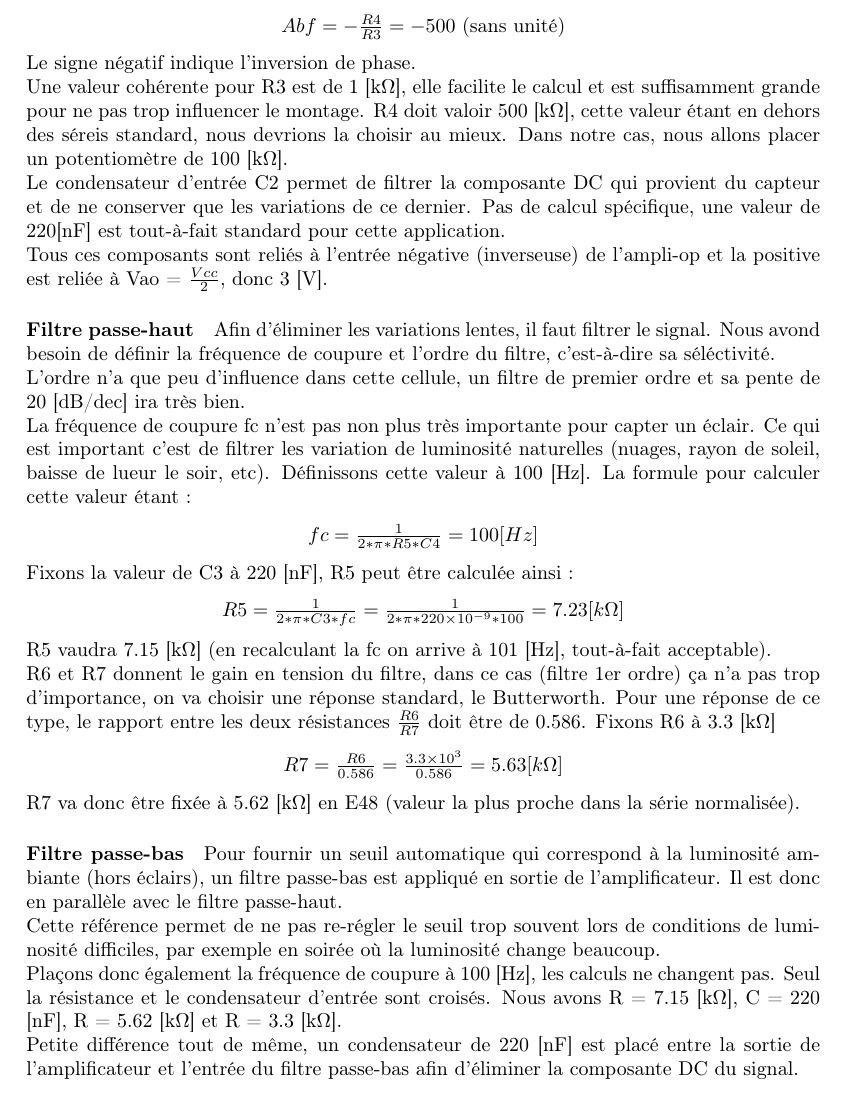
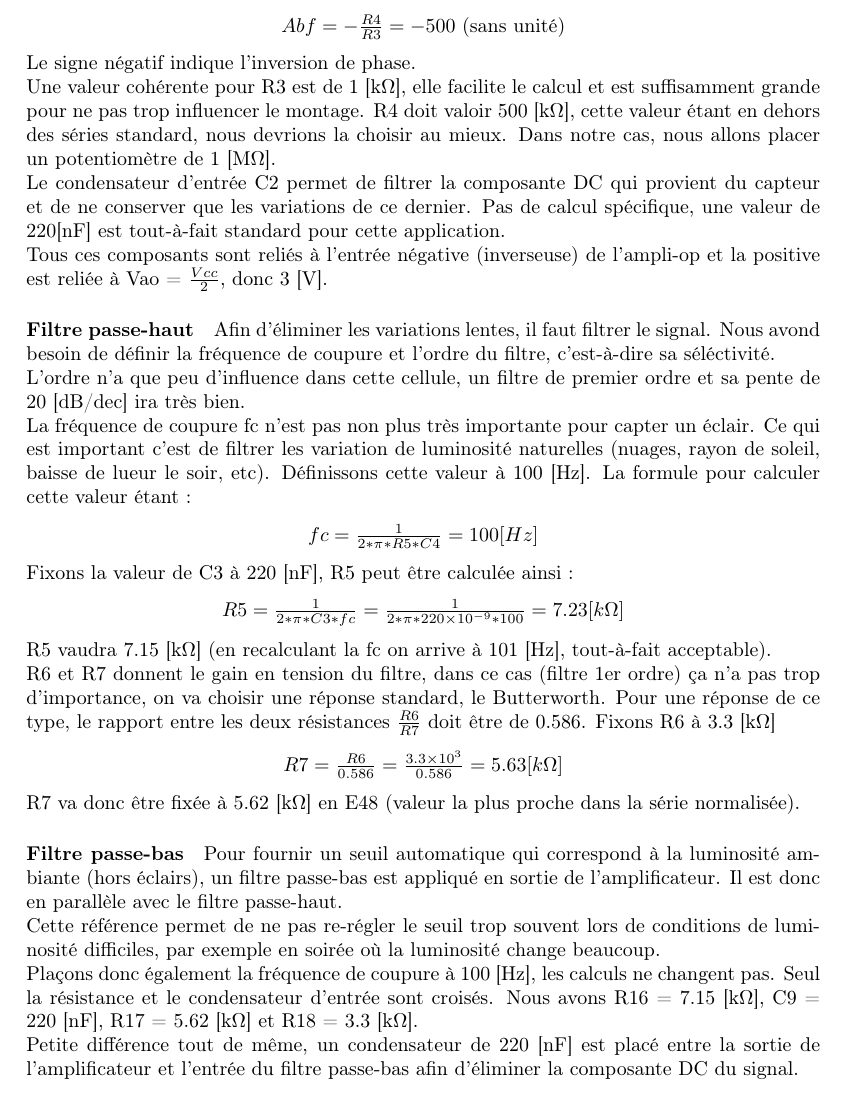
Before and after one commit to loicfracheboud/StormTrigger, a LaTeX document (documentation/development/celllule orage.tex): part of page 5 of 9, cut so that both start at the same text. Compiled offline with pdfLaTeX.

Commit message:
Documentation update
Little value correction, add some component reference to BOM and correct
some type fault in report.

```diff
--- a/documentation/development/celllule orage.tex
+++ b/documentation/development/celllule orage.tex
@@ -126,7 +126,7 @@ L'ampli-op choisi est un TLC274. Pas de besoin très spécifique ici, le choix e
  $ Abf = -\frac{R4}{R3} = -500 $ (sans unité)
 \end{center}
 Le signe négatif indique l'inversion de phase. \\
-Une valeur cohérente pour R3 est de 1 [k\ohm], elle facilite le calcul et est suffisamment grande pour ne pas trop influencer le montage. R4 doit valoir 500 [k\ohm], cette valeur étant en dehors des séreis standard, nous devrions la choisir au mieux. Dans notre cas, nous allons placer un potentiomètre de 100 [k\ohm]. \\
+Une valeur cohérente pour R3 est de 1 [k\ohm], elle facilite le calcul et est suffisamment grande pour ne pas trop influencer le montage. R4 doit valoir 500 [k\ohm], cette valeur étant en dehors des séries standard, nous devrions la choisir au mieux. Dans notre cas, nous allons placer un potentiomètre de 1 [M\ohm]. \\
 Le condensateur d'entrée C2 permet de filtrer la composante DC qui provient du capteur et de ne conserver que les variations de ce dernier. Pas de calcul spécifique, une valeur de 220[nF] est tout-à-fait standard pour cette application. \\
 Tous ces composants sont reliés à l'entrée négative (inverseuse) de l'ampli-op et la positive est reliée à Vao = $ \frac{Vcc}{2} $, donc 3 [V].
 
@@ -151,7 +151,7 @@ R7 va donc être fixée à 5.62 [k\ohm] en E48 (valeur la plus proche dans la s
 \paragraph{Filtre passe-bas}
 Pour fournir un seuil automatique qui correspond à la luminosité ambiante (hors éclairs), un filtre passe-bas est appliqué en sortie de l'amplificateur. Il est donc en parallèle avec le filtre passe-haut. \\
 Cette référence permet de ne pas re-régler le seuil trop souvent lors de conditions de luminosité difficiles, par exemple en soirée où la luminosité change beaucoup. \\
-Plaçons donc également la fréquence de coupure à 100 [Hz], les calculs ne changent pas. Seul la résistance et le condensateur d'entrée sont croisés. Nous avons R = 7.15 [k\ohm], C = 220 [nF], R = 5.62 [k\ohm] et R = 3.3 [k\ohm].\\
+Plaçons donc également la fréquence de coupure à 100 [Hz], les calculs ne changent pas. Seul la résistance et le condensateur d'entrée sont croisés. Nous avons R16 = 7.15 [k\ohm], C9 = 220 [nF], R17 = 5.62 [k\ohm] et R18 = 3.3 [k\ohm].\\
 Petite différence tout de même, un condensateur de 220 [nF] est placé entre la sortie de l'amplificateur et l'entrée du filtre passe-bas afin d'éliminer la composante DC du signal.
 
 \paragraph{Référence de luminosité}
```
Also changed, not shown: documentation/development/celllule orage.pdf, documentation/development/celllule orage.tex (2 more changed lines), 5 other files.
